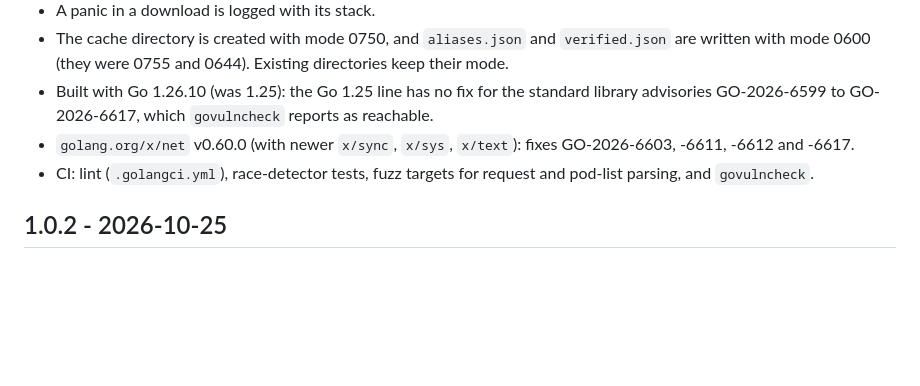
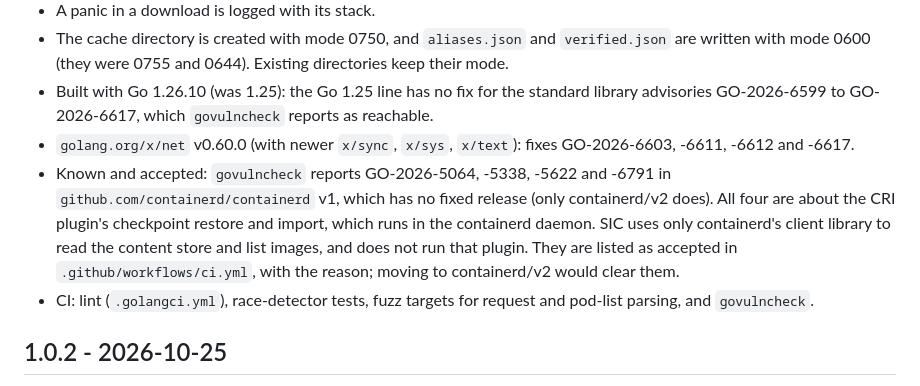
Before and after one commit to SteadyInfraTech/steady-image-cache, a Markdown page: CHANGELOG.md, the part around the change. Rendered like a GitHub page; blank space fills up the shorter version.

Commit message:
changelog: record the accepted containerd v1 advisories
Co-Authored-By: Claude Sonnet 5.5 <noreply@anthropic.com>
Claude-Session: https://claude.ai/code/session_01W1hLNGvByqrTBnXdug3wgr

```diff
--- a/CHANGELOG.md
+++ b/CHANGELOG.md
@@ -12,6 +12,7 @@ Releases follow [semantic versioning](https://semver.org/). The settings (`SIC_*
 - The cache directory is created with mode 0750, and `aliases.json` and `verified.json` are written with mode 0600 (they were 0755 and 0644). Existing directories keep their mode.
 - Built with Go 1.26.10 (was 1.25): the Go 1.25 line has no fix for the standard library advisories GO-2026-6599 to GO-2026-6617, which `govulncheck` reports as reachable.
 - `golang.org/x/net` v0.60.0 (with newer `x/sync`, `x/sys`, `x/text`): fixes GO-2026-6603, -6611, -6612 and -6617.
+- Known and accepted: `govulncheck` reports GO-2026-5064, -5338, -5622 and -6791 in `github.com/containerd/containerd` v1, which has no fixed release (only containerd/v2 does). All four are about the CRI plugin's checkpoint restore and import, which runs in the containerd daemon. SIC uses only containerd's client library to read the content store and list images, and does not run that plugin. They are listed as accepted in `.github/workflows/ci.yml`, with the reason; moving to containerd/v2 would clear them.
 - CI: lint (`.golangci.yml`), race-detector tests, fuzz targets for request and pod-list parsing, and `govulncheck`.
 
 ## 1.0.2 - 2026-10-25
```
